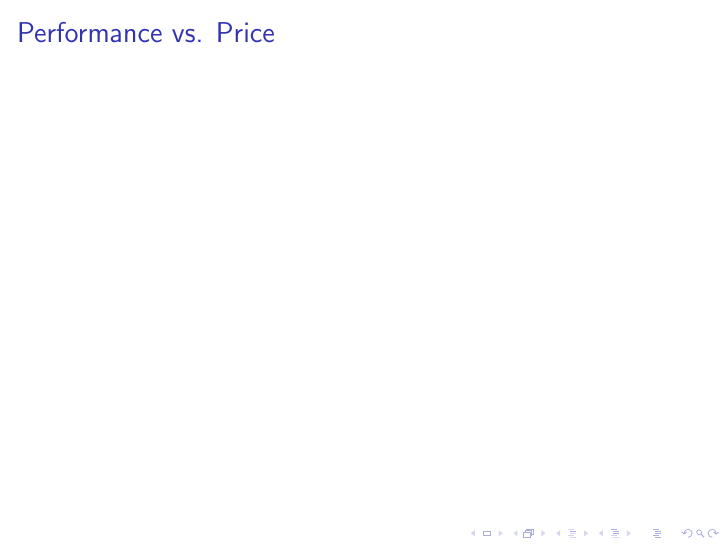
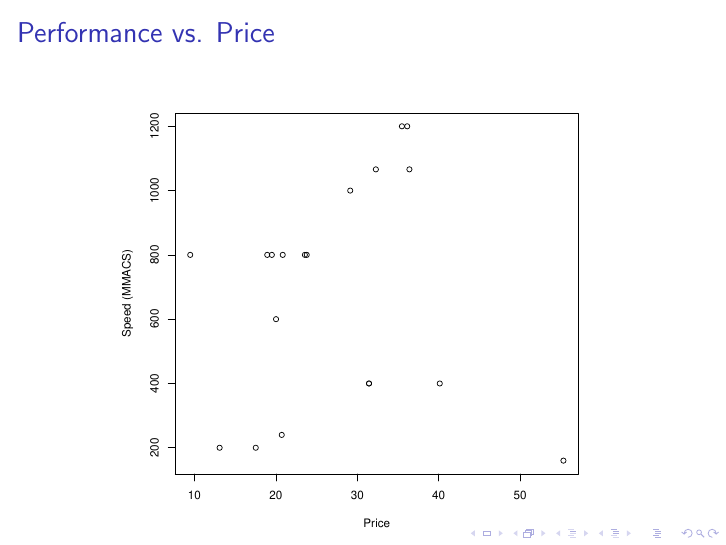
Before and after one commit to trozamon/eecs373-pres, LaTeX slides (pres.tex): page 4 of 7. Compiled offline with pdfLaTeX.

Commit message:
Add plots

```diff
--- a/pres.tex
+++ b/pres.tex
@@ -1,4 +1,6 @@
 \documentclass{beamer}
+
+\usepackage{graphicx}
 
 \begin{document}
 
@@ -21,7 +23,9 @@
 \end{frame}
 
 \begin{frame}{Performance vs. Price}
-    % TODO Alec
+    \begin{center}
+        \includegraphics[width=0.8\textwidth]{price_perf.pdf}
+    \end{center}
 \end{frame}
 
 \begin{frame}{Performance vs. Power}
```
Also changed, not shown: power_perf.pdf (added), price_perf.pdf (added), pres.tex (4 more changed lines).
